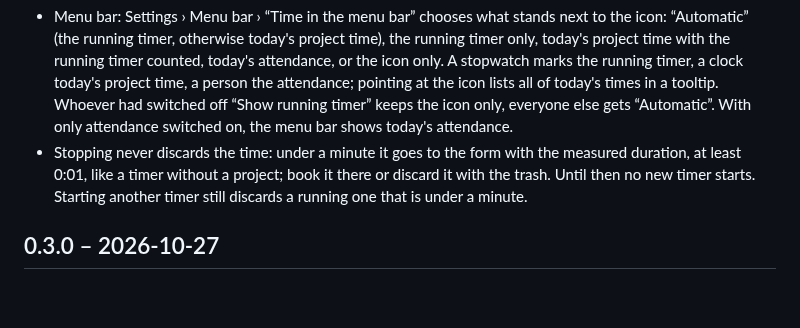
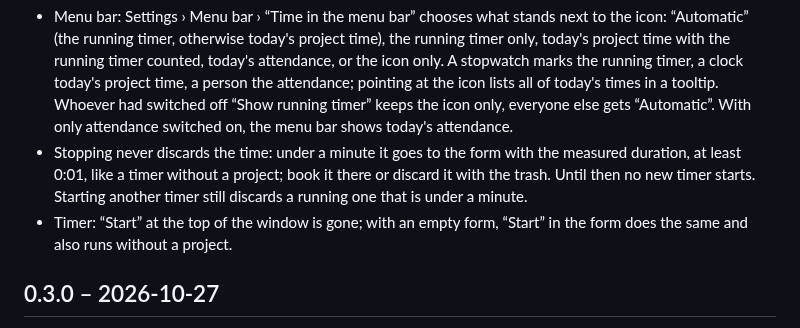
Before and after one commit to BM1-de/timesheets-for-odoo, a Markdown page: CHANGELOG.md, the part around the change. Rendered like a GitHub page; blank space fills up the shorter version.

```diff
--- a/CHANGELOG.md
+++ b/CHANGELOG.md
@@ -13,6 +13,8 @@
   duration, at least 0:01, like a timer without a project; book it there or discard it with the
   trash. Until then no new timer starts. Starting another timer still discards a running one
   that is under a minute.
+- Timer: “Start” at the top of the window is gone; with an empty form, “Start” in the form does
+  the same and also runs without a project.
 
 ## 0.3.0 – 2026-10-27
 
```
Also changed, not shown: README.md (+7 -8 lines), docs/app-store.md (+5 -5 lines), docs/screenshots/einstellungen-ohne-anwesenheit.png, docs/screenshots/fenster-dunkel.png, docs/screenshots/fenster-hell.png, docs/screenshots/timer-laeuft.png, 5 other files.
